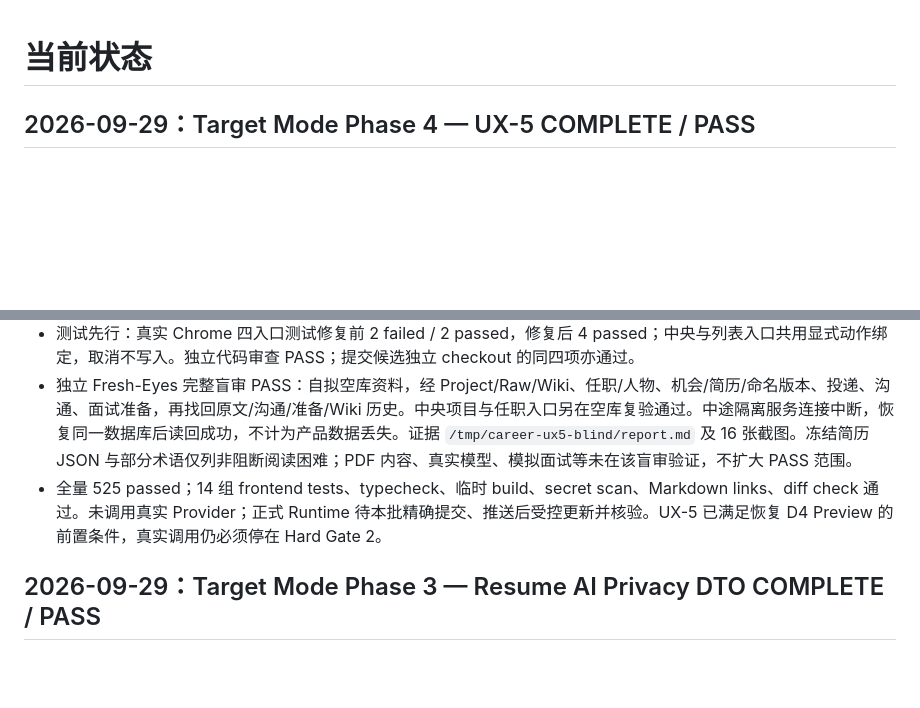
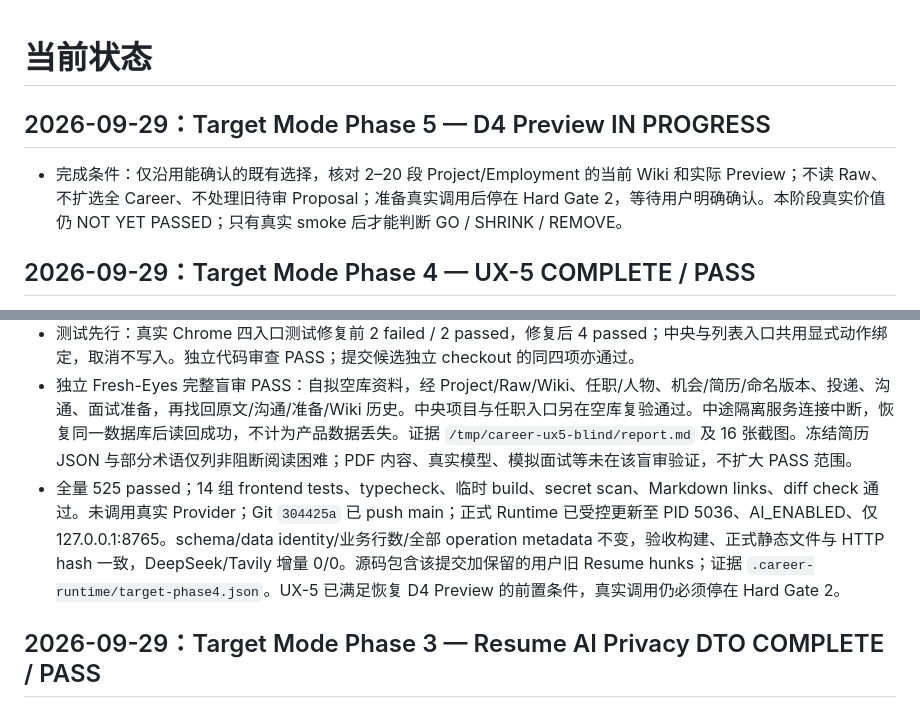
Before and after one commit to frog-716/Career, a Markdown page: docs/execution/STATUS.md, 2 parts joined by grey strips. GitHub-like rendering; blank space fills up the shorter version.

Commit message:
Record UX-5 runtime verification and D4 preview boundary

```diff
--- a/docs/execution/STATUS.md
+++ b/docs/execution/STATUS.md
@@ -1,4 +1,8 @@
 # 当前状态
+
+## 2026-09-29：Target Mode Phase 5 — D4 Preview IN PROGRESS
+
+- 完成条件：仅沿用能确认的既有选择，核对 2–20 段 Project/Employment 的当前 Wiki 和实际 Preview；不读 Raw、不扩选全 Career、不处理旧待审 Proposal；准备真实调用后停在 Hard Gate 2，等待用户明确确认。本阶段真实价值仍 NOT YET PASSED；只有真实 smoke 后才能判断 GO / SHRINK / REMOVE。
 
 ## 2026-09-29：Target Mode Phase 4 — UX-5 COMPLETE / PASS
 
@@ -8,7 +12,7 @@
 - 首次入口版本不匹配来自隔离服务自定义 build_id，与产品代码无关；恢复为匹配前端的 build_id 后，空库实际页面握手通过。Fresh-Eyes 随后发现空项目页中央新建按钮无响应，左侧加号可用；同根因静读也见于任职空态。修复前验收条件：两页中央和左侧入口均打开相应表单，取消不创建资料；先以真实 Chrome 测试复现，再最小修复并请盲审复验。
 - 测试先行：真实 Chrome 四入口测试修复前 2 failed / 2 passed，修复后 4 passed；中央与列表入口共用显式动作绑定，取消不写入。独立代码审查 PASS；提交候选独立 checkout 的同四项亦通过。
 - 独立 Fresh-Eyes 完整盲审 PASS：自拟空库资料，经 Project/Raw/Wiki、任职/人物、机会/简历/命名版本、投递、沟通、面试准备，再找回原文/沟通/准备/Wiki 历史。中央项目与任职入口另在空库复验通过。中途隔离服务连接中断，恢复同一数据库后读回成功，不计为产品数据丢失。证据 `/tmp/career-ux5-blind/report.md` 及 16 张截图。冻结简历 JSON 与部分术语仅列非阻断阅读困难；PDF 内容、真实模型、模拟面试等未在该盲审验证，不扩大 PASS 范围。
-- 全量 525 passed；14 组 frontend tests、typecheck、临时 build、secret scan、Markdown links、diff check 通过。未调用真实 Provider；正式 Runtime 待本批精确提交、推送后受控更新并核验。UX-5 已满足恢复 D4 Preview 的前置条件，真实调用仍必须停在 Hard Gate 2。
+- 全量 525 passed；14 组 frontend tests、typecheck、临时 build、secret scan、Markdown links、diff check 通过。未调用真实 Provider；Git `304425a` 已 push main；正式 Runtime 已受控更新至 PID 5036、AI_ENABLED、仅 127.0.0.1:8765。schema/data identity/业务行数/全部 operation metadata 不变，验收构建、正式静态文件与 HTTP hash 一致，DeepSeek/Tavily 增量 0/0。源码包含该提交加保留的用户旧 Resume hunks；证据 `.career-runtime/target-phase4.json`。UX-5 已满足恢复 D4 Preview 的前置条件，真实调用仍必须停在 Hard Gate 2。
 
 ## 2026-09-29：Target Mode Phase 3 — Resume AI Privacy DTO COMPLETE / PASS
 
```
